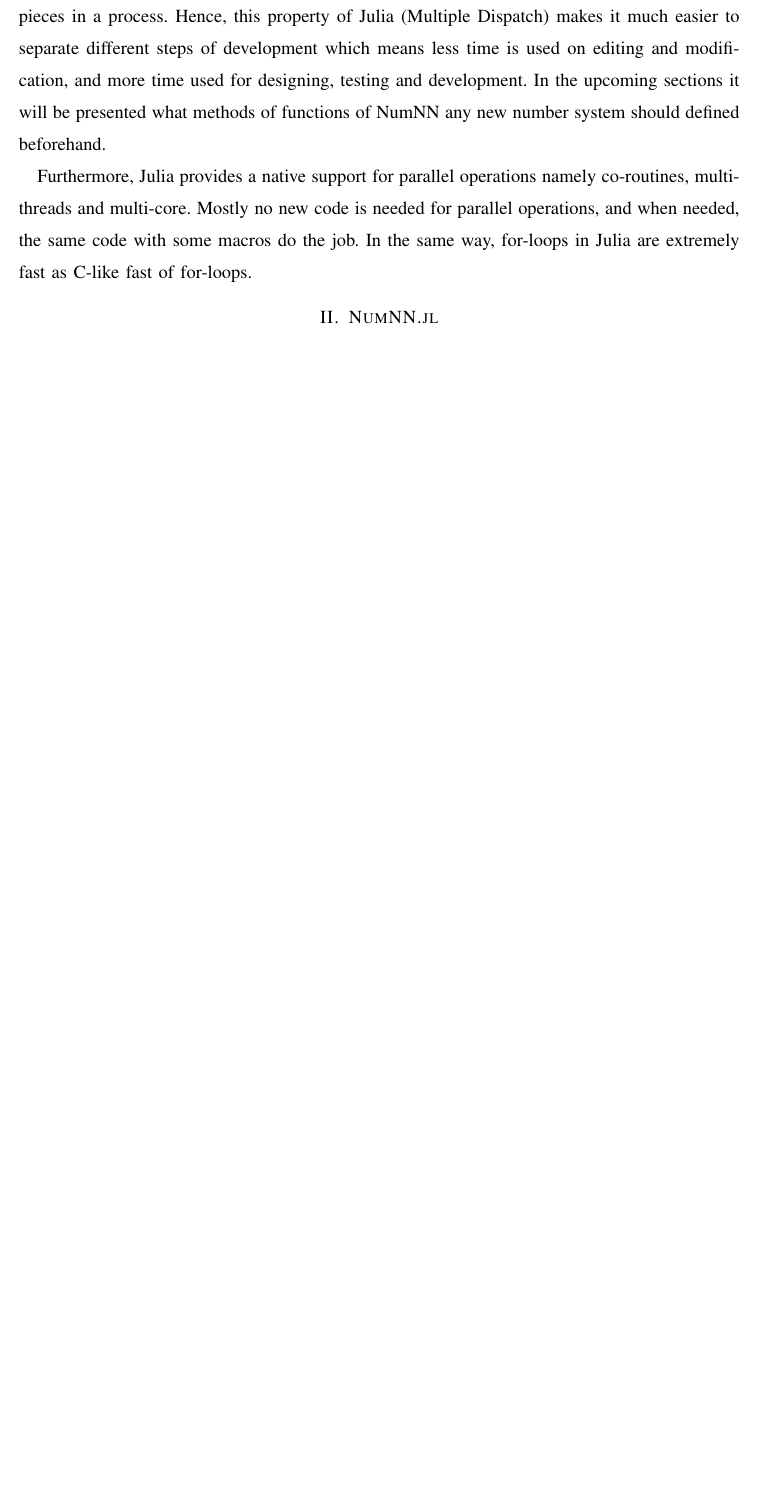
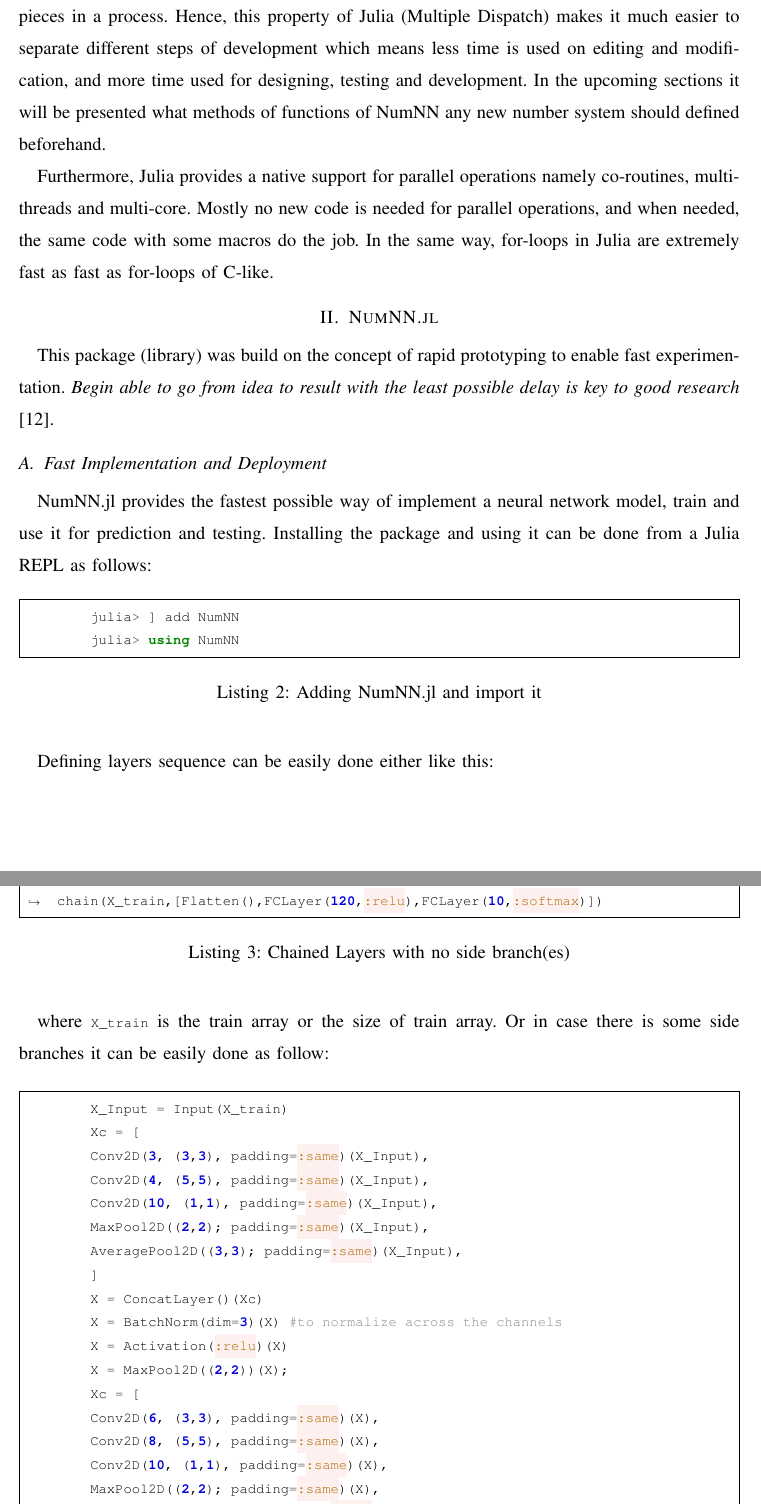
Before and after one commit to MohHizzani/2019-2020, a LaTeX paper (main.tex, which reads body.tex, introduction.tex): part of page 3 of 4 before the commit and two parts of pages 3 and 4 of 6 after it, the two joined at a grey line, cut so that both start at the same text, the shorter picture padded with empty space. Compiled offline with pdfLaTeX.

Commit message:
body and subtree drawings

```diff
--- a/body.tex
+++ b/body.tex
@@ -1 +1,56 @@
 \section{NumNN.jl}
+
+This package (library) was build on the concept of rapid prototyping to enable fast experimentation. \emph{Begin able to go from idea to result with the least possible delay is key to good research}\cite{Keras}.
+
+\subsection{Fast Implementation and Deployment}
+
+NumNN.jl provides the fastest possible way of implement a neural network model, train and use it for prediction and testing. Installing the package and using it can be done from a Julia REPL as follows:
+
+\begin{listing}[H]
+	\begin{minted}[frame=single,fontsize=\footnotesize ,breaklines]{julia}
+	julia> ] add NumNN
+	julia> using NumNN
+	\end{minted}
+	\caption{Adding NumNN.jl and import it}\label{addimport}
+\end{listing}
+
+Defining layers sequence can be easily done either like this:
+
+\begin{listing}[H]
+	\begin{minted}[frame=single,fontsize=\footnotesize ,breaklines]{julia}
+	X_Input, X_Ouput = chain(X_train,[Flatten(),FCLayer(120,:relu),FCLayer(10,:softmax)])
+	\end{minted}
+	\caption{Chained Layers with no side branch(es)}\label{chain}
+\end{listing}
+
+
+where \mintinline[fontsize=\footnotesize]{julia}{X_train} is the train array or the size of train array. Or in case there is some side branches it can be easily done as follow:
+
+\begin{listing}[H]
+	\begin{minted}[frame=single,fontsize=\footnotesize ,breaklines]{julia}
+	X_Input = Input(X_train)
+	Xc = [
+	Conv2D(3, (3,3), padding=:same)(X_Input),
+	Conv2D(4, (5,5), padding=:same)(X_Input),
+	Conv2D(10, (1,1), padding=:same)(X_Input),
+	MaxPool2D((2,2); padding=:same)(X_Input),
+	AveragePool2D((3,3); padding=:same)(X_Input),
+	]
+	X = ConcatLayer()(Xc)
+	X = BatchNorm(dim=3)(X) #to normalize across the channels
+	X = Activation(:relu)(X)
+	X = MaxPool2D((2,2))(X);
+	Xc = [
+	Conv2D(6, (3,3), padding=:same)(X),
+	Conv2D(8, (5,5), padding=:same)(X),
+	Conv2D(10, (1,1), padding=:same)(X),
+	MaxPool2D((2,2); padding=:same)(X),
+	AveragePool2D((3,3); padding=:same)(X),
+	]
+	X = ConcatLayer()(Xc)
+	X = BatchNorm(dim=3)(X) #to normalize across the channels
+	X = Activation(:relu)(X)
+	X = AveragePool2D((3,3))(X);
+	X = Flatten()(X)
+	X_Output = FCLayer(10, :softmax)(X);
+	\end{minted}
--- a/introduction.tex
+++ b/introduction.tex
@@ -28,4 +28,4 @@
 
 Divide and conquer is an essential way of development, which facilitates the focus on smaller pieces in a process. Hence, this property of Julia (Multiple Dispatch) makes it much easier to separate different steps of development which means less time is used on editing and modification, and more time used for designing, testing and development. In the upcoming sections it will be presented what methods of functions of NumNN any new number system should defined beforehand.
 
-Furthermore, Julia provides a native support for parallel operations namely co-routines, multi-threads and multi-core. Mostly no new code is needed for parallel operations, and when needed, the same code with some macros do the job. In the same way, for-loops in Julia are extremely fast as C-like fast of for-loops.
+Furthermore, Julia provides a native support for parallel operations namely co-routines, multi-threads and multi-core. Mostly no new code is needed for parallel operations, and when needed, the same code with some macros do the job. In the same way, for-loops in Julia are extremely fast as fast as for-loops of C-like.
--- a/main.tex
+++ b/main.tex
@@ -1,4 +1,11 @@
 \documentclass[onecolumn,draftcls,12pt,conference]{IEEEtran}
+
+%\usepackage{standalone}
+%\include{examplepreamble}
+%\standaloneconfig{}
+%\usepackage[subpreambles=true]{standalone}
+\usepackage{import}
+\usepackage{framed}
 
 \usepackage[hidelinks]{hyperref}
 \usepackage{cite}
```
Also changed, not shown: appendices.tex (added, +8 -0 lines), main.bib (+98 -93 lines), typetree.tex (added, +64 -0 lines), body.tex (16 more changed lines), main.tex (14 more changed lines).
